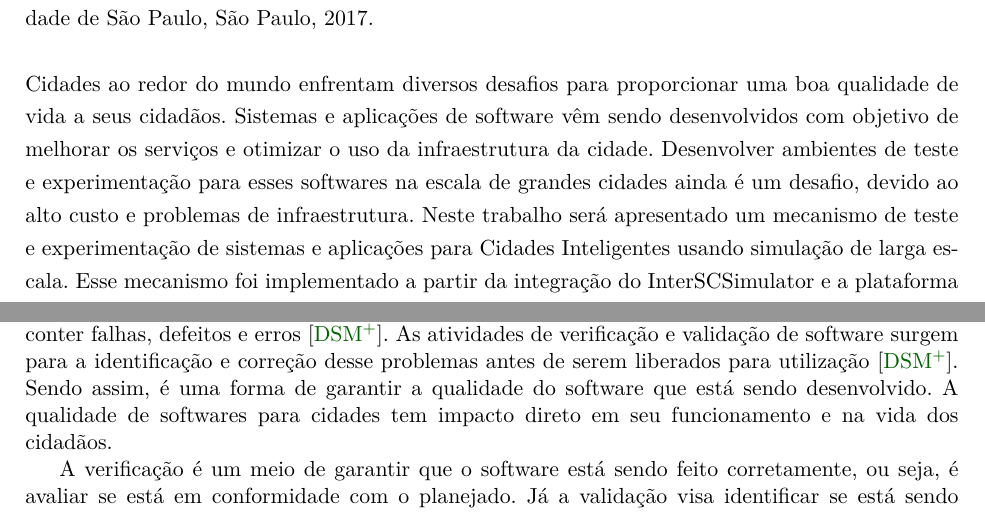
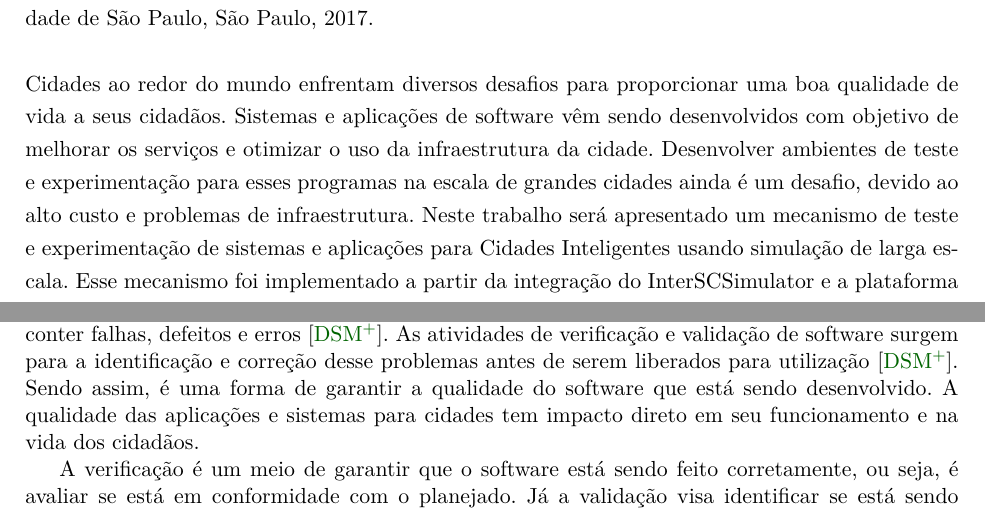
Before and after one commit to lucaskanashiro/masters-degree-qualification, a LaTeX book (quali.tex, which reads chapters/00-resumo.tex, chapters/02-revisao-bibliografica.tex): two parts of pages 3 and 11 of 33, joined at a grey line, cut so that both start at the same text. Compiled offline with pdfLaTeX; the source files are stored in an older character set and shown here as Unicode.

Commit message:
remover ocorrências de 'softwares'

```diff
--- a/chapters/00-resumo.tex
+++ b/chapters/00-resumo.tex
@@ -11,7 +11,7 @@ Cidades ao redor do mundo enfrentam diversos desafios para proporcionar uma boa
 qualidade de vida a seus cidadãos. Sistemas e aplicações de software vêm sendo
 desenvolvidos com objetivo de melhorar os serviços e otimizar o uso da
 infraestrutura da cidade. Desenvolver ambientes de teste e experimentação para
-esses softwares na escala de grandes cidades ainda é um desafio, devido ao
+esses programas na escala de grandes cidades ainda é um desafio, devido ao
 alto custo e problemas de infraestrutura. Neste trabalho será apresentado um
 mecanismo de teste e experimentação de sistemas e aplicações para Cidades
 Inteligentes usando simulação de larga escala. Esse mecanismo foi implementado
--- a/chapters/02-revisao-bibliografica.tex
+++ b/chapters/02-revisao-bibliografica.tex
@@ -66,8 +66,9 @@ humano é passível de conter falhas, defeitos e erros~\cite{teste_de_software}.
 As atividades de verificação e validação de software surgem para a
 identificação e correção desse problemas antes de serem liberados para
 utilização~\cite{teste_de_software}. Sendo assim, é uma forma de garantir a
-qualidade do software que está sendo desenvolvido. A qualidade de softwares
-para cidades tem impacto direto em seu funcionamento e na vida dos cidadãos.
+qualidade do software que está sendo desenvolvido. A qualidade das aplicações e
+sistemas para cidades tem impacto direto em seu funcionamento e na vida dos
+cidadãos.
 
 A verificação é um meio de garantir que o software está sendo feito
 corretamente, ou seja, é avaliar se está em conformidade com o planejado. Já a
```
